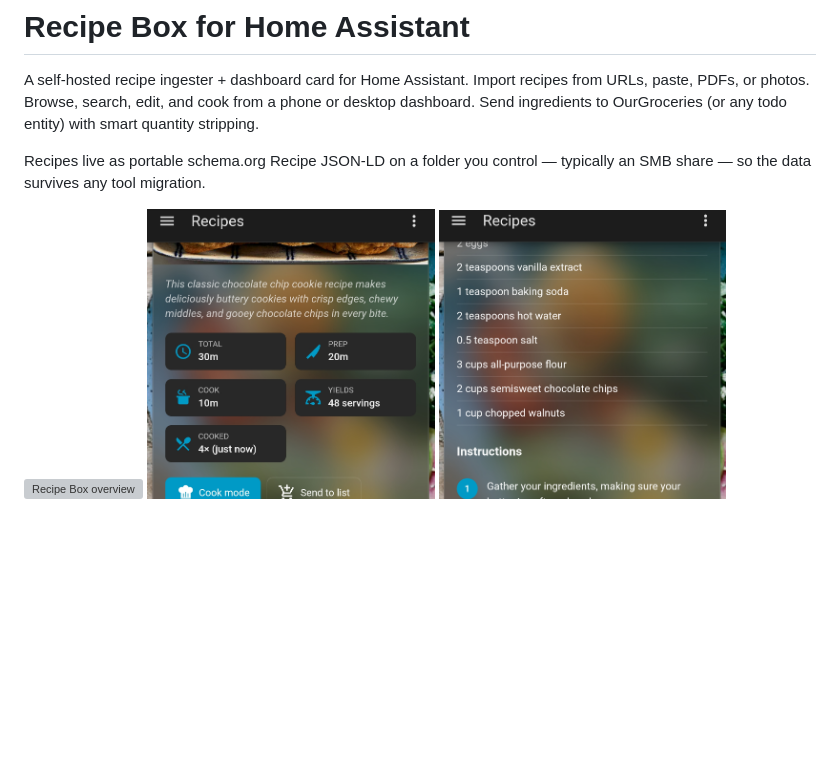
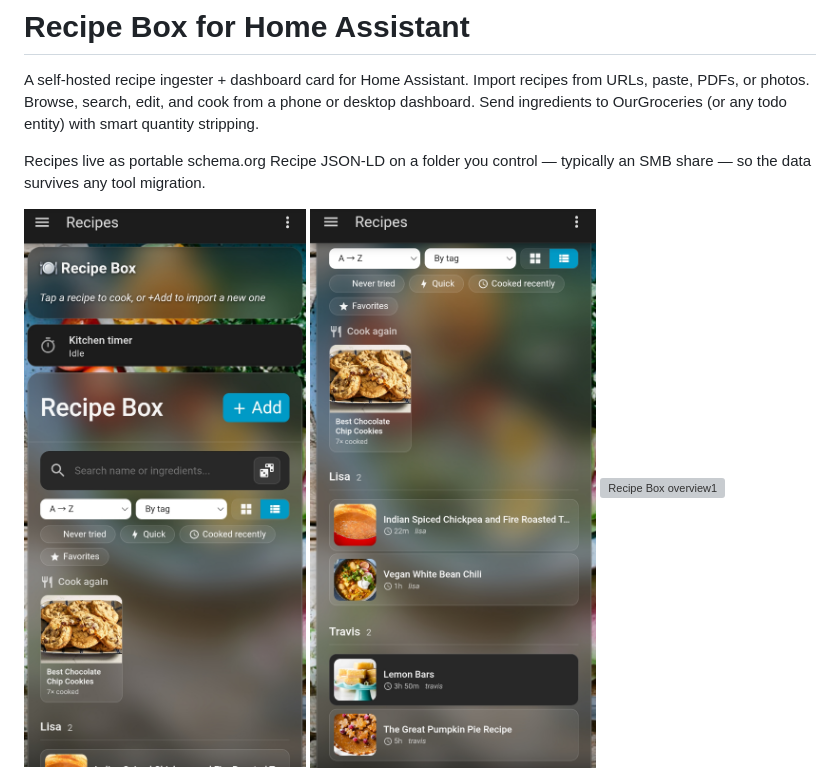
Before and after one commit to builtbyfood/recipe-box, a Markdown page: README.md, the part around the change. Drawn GitHub-style; blank space fills up the shorter version; grey boxes are pictures that could not be loaded.

```diff
--- a/README.md
+++ b/README.md
@@ -11,7 +11,9 @@ migration.
 
 
 <!-- SCREENSHOT: hero showing library + detail side-by-side -->
-![Recipe Box overview](docs/screenshots/main.png)
+![Recipe Box overview](docs/screenshots/mobiledash.png)
+![Recipe Box overview](docs/screenshots/mobiledash2.png)
+![Recipe Box overview1](docs/screenshots/main.png)
 ![Recipe Box overview2](docs/screenshots/main2.png)
 ![Recipe Box overview3](docs/screenshots/main3.png)
 ## Features
```
